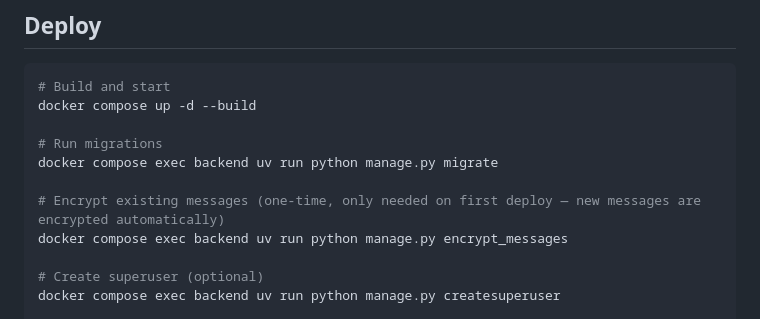
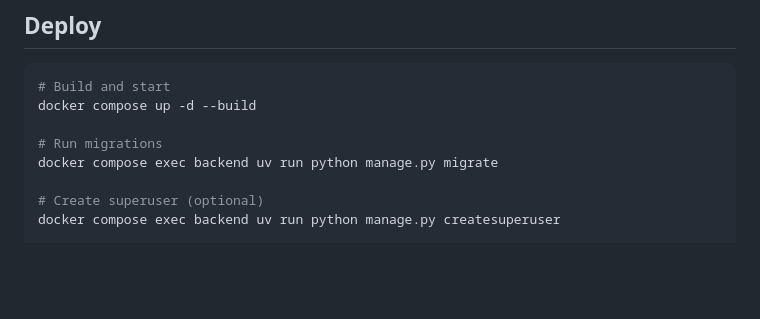
Before and after one commit to Tybirk/kbintra, a Markdown page: DEPLOY.md, the part around the change. Drawn GitHub-style; blank space fills up the shorter version.

Commit message:
Remove encrypt_messages from deploy guide — no messages exist on fresh deploy
Co-Authored-By: Claude Opus 4.6 (1M context) <noreply@anthropic.com>

```diff
--- a/DEPLOY.md
+++ b/DEPLOY.md
@@ -77,9 +77,6 @@ docker compose up -d --build
 
 # Run migrations
 docker compose exec backend uv run python manage.py migrate
-
-# Encrypt existing messages (one-time, only needed on first deploy — new messages are encrypted automatically)
-docker compose exec backend uv run python manage.py encrypt_messages
 
 # Create superuser (optional)
 docker compose exec backend uv run python manage.py createsuperuser
```
